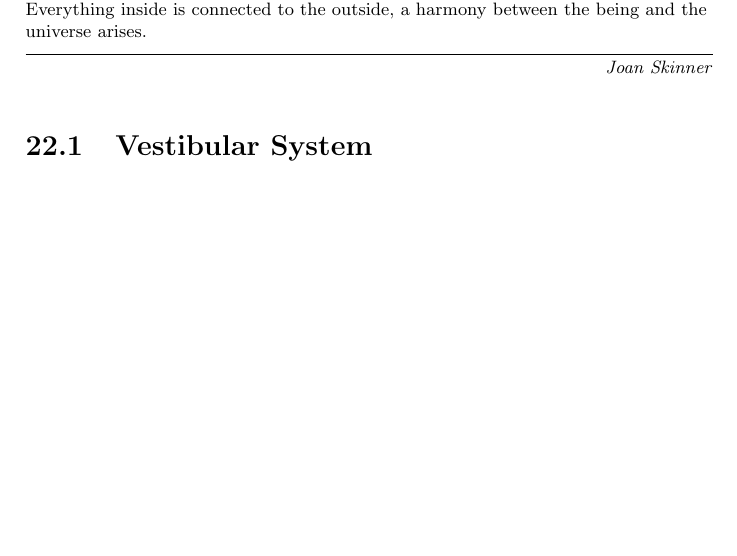
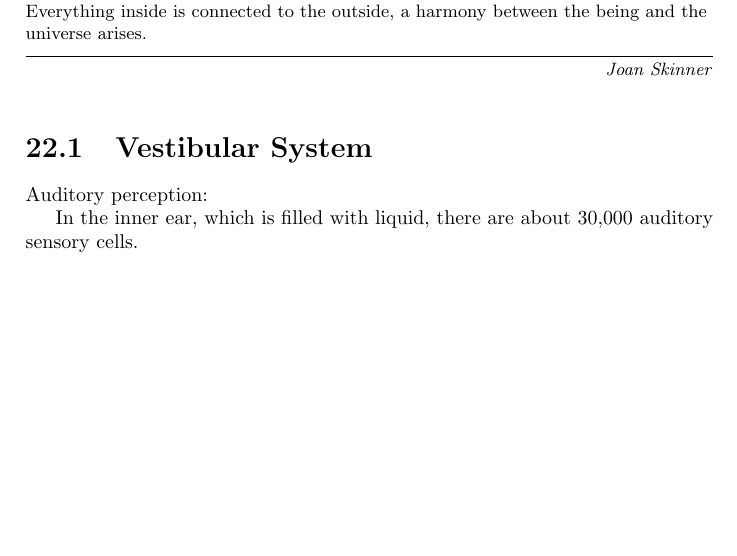
Before and after one commit to rafanussbaum/Stress, a LaTeX thesis (Book.Stress_regulation.tex, which reads Learning/Vestibular.tex): part of page 97 of 107, cut so that both start at the same text. Compiled offline with pdfLaTeX.

Commit message:
State now

```diff
--- a/Learning/Vestibular.tex
+++ b/Learning/Vestibular.tex
@@ -10,5 +10,9 @@
           \caption[The vestibular system]{The vestibular system~\cite{BlausenLimbic}}
         \end{figure}
 
+        Auditory perception:
+
+        In the inner ear, which is filled with liquid, there are about 30,000 auditory sensory cells.
+
 
 \end{document}
```
